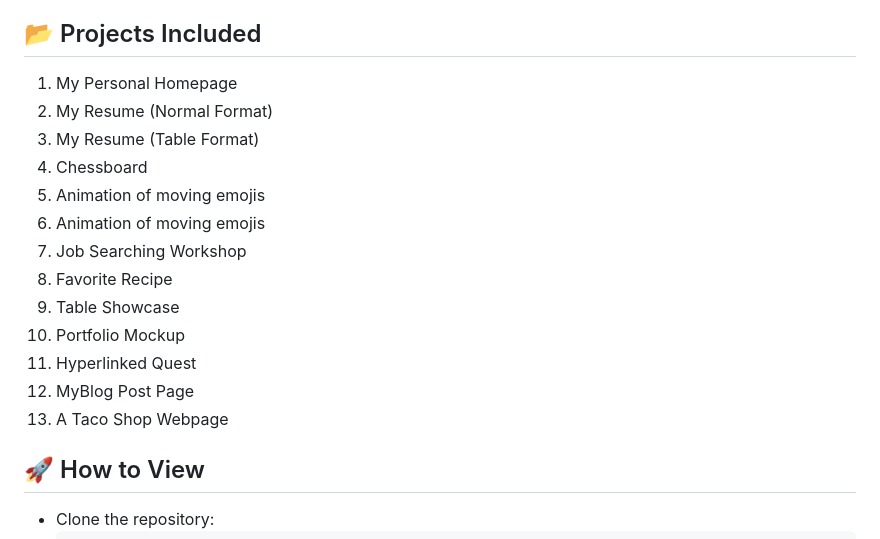
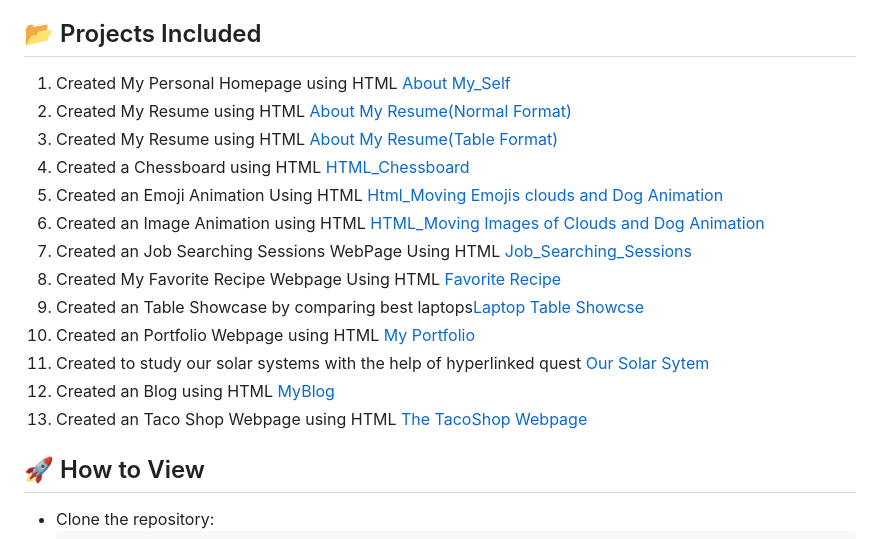
Before and after one commit to akkisaikumarreddy/HTML-Projects, a Markdown page: README.md, the part around the change. Drawn GitHub-style.

Commit message:
Revise project descriptions in README
Updated project list with detailed descriptions and links.

```diff
--- a/README.md
+++ b/README.md
@@ -4,19 +4,21 @@ This repository contains 13 beginner-friendly projects built using **pure HTML**
 Each project demonstrates different HTML tags, structures, and concepts.
 
 ## 📂 Projects Included
-1. My Personal Homepage
-2. My Resume (Normal Format)
-3. My Resume (Table Format)
-4. Chessboard
-5. Animation of moving emojis
-6. Animation of moving emojis
-7. Job Searching Workshop
-8. Favorite Recipe
-9. Table Showcase
-10. Portfolio Mockup
-11. Hyperlinked Quest
-12. MyBlog Post Page
-13. A Taco Shop Webpage
+<ol>
+                <li>Created My Personal Homepage using HTML <a href="1_My_Personal_Homepage.html" target="_blank">About My_Self</a></li>
+                <li>Created My Resume using HTML <a href="2_My_Resume(Normal_Format).html" target="_blank">About My Resume(Normal Format)</a></li>
+                <li>Created My Resume using HTML <a href="3_My_Resume(Table_Format).html" target="_blank">About My Resume(Table Format)</a></li>
+                <li>Created a Chessboard using HTML <a href="4_Chessboard.html" target="_blank">HTML_Chessboard</a></li>
+                <li>Created an Emoji Animation Using HTML <a href="5_Animation_using_Emojis.html" target="_blank">Html_Moving Emojis clouds and Dog Animation</a></li>
+                <li>Created an Image Animation using HTML <a href="6_Animation_using_Images.html" target="_blank">HTML_Moving Images of Clouds and Dog Animation</a></li>
+                <li>Created an Job Searching Sessions WebPage Using HTML <a href="7_Job_Searching_Workshop_WebSite.html" target="_blank">Job_Searching_Sessions</a></li>
+                <li>Created My Favorite Recipe Webpage Using HTML <a href="8_Favorite_recipe.html" target="_blank">Favorite Recipe</a></li>
+                <li>Created an Table Showcase by comparing best laptops<a href="9_Table_Showcase.html" target="_blank">Laptop Table Showcse</a></li>
+                <li>Created an Portfolio Webpage using HTML <a href="10_Portfolio_Mockup.html" target="_blank">My Portfolio</a></li>
+                <li>Created to study our solar systems with the help of hyperlinked quest <a href="11_HyperLinked_quest.html" target="_blank">Our Solar Sytem</a></li>
+                <li>Created an Blog using HTML <a href="12_myblog.html" target="_blank">MyBlog</a></li>
+                <li>Created an Taco Shop Webpage using HTML <a href="A_TACO_SHOP_WEBPAGE">The TacoShop Webpage</a></li>
+</ol>
 
 
 ## 🚀 How to View
```
